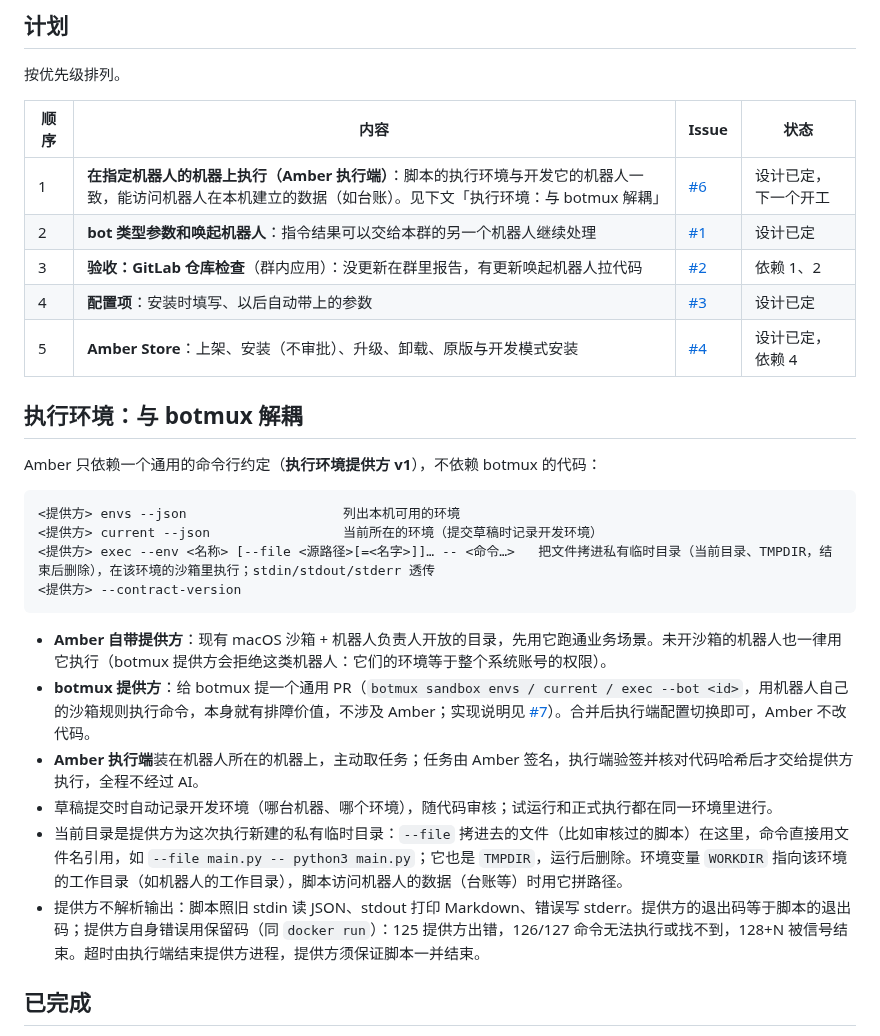
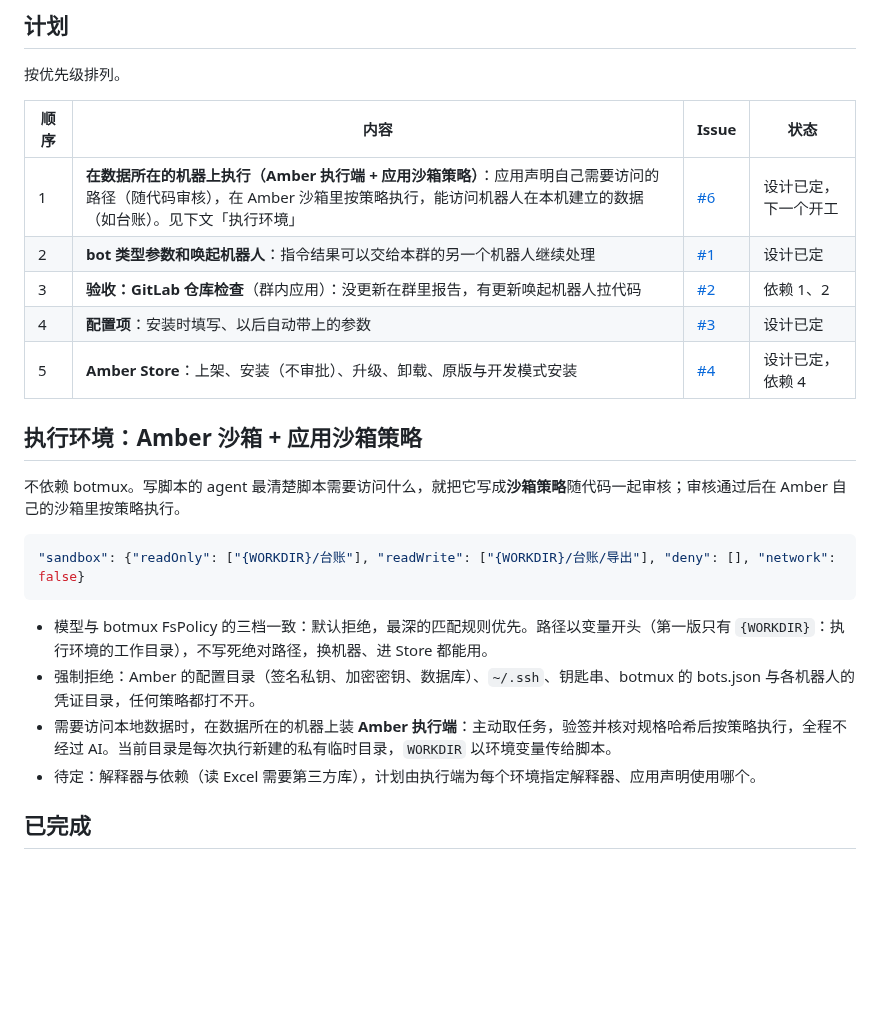
Before and after one commit to xu4wang/amber, a Markdown page: ROADMAP.md, the part around the change. Rendered like a GitHub page; blank space fills up the shorter version.

````diff
--- a/ROADMAP.md
+++ b/ROADMAP.md
@@ -22,29 +22,24 @@ Amber 接下来的计划和进展。每完成一项会在这里和对应的 issu
 
 | 顺序 | 内容 | Issue | 状态 |
 |---|---|---|---|
-| 1 | **在指定机器人的机器上执行（Amber 执行端）**：脚本的执行环境与开发它的机器人一致，能访问机器人在本机建立的数据（如台账）。见下文「执行环境：与 botmux 解耦」 | [#6](https://github.com/xu4wang/amber/issues/6) | 设计已定，下一个开工 |
+| 1 | **在数据所在的机器上执行（Amber 执行端 + 应用沙箱策略）**：应用声明自己需要访问的路径（随代码审核），在 Amber 沙箱里按策略执行，能访问机器人在本机建立的数据（如台账）。见下文「执行环境」 | [#6](https://github.com/xu4wang/amber/issues/6) | 设计已定，下一个开工 |
 | 2 | **bot 类型参数和唤起机器人**：指令结果可以交给本群的另一个机器人继续处理 | [#1](https://github.com/xu4wang/amber/issues/1) | 设计已定 |
 | 3 | **验收：GitLab 仓库检查**（群内应用）：没更新在群里报告，有更新唤起机器人拉代码 | [#2](https://github.com/xu4wang/amber/issues/2) | 依赖 1、2 |
 | 4 | **配置项**：安装时填写、以后自动带上的参数 | [#3](https://github.com/xu4wang/amber/issues/3) | 设计已定 |
 | 5 | **Amber Store**：上架、安装（不审批）、升级、卸载、原版与开发模式安装 | [#4](https://github.com/xu4wang/amber/issues/4) | 设计已定，依赖 4 |
 
-## 执行环境：与 botmux 解耦
+## 执行环境：Amber 沙箱 + 应用沙箱策略
 
-Amber 只依赖一个通用的命令行约定（**执行环境提供方 v1**），不依赖 botmux 的代码：
+不依赖 botmux。写脚本的 agent 最清楚脚本需要访问什么，就把它写成**沙箱策略**随代码一起审核；审核通过后在 Amber 自己的沙箱里按策略执行。
 
-```
-<提供方> envs --json                    列出本机可用的环境
-<提供方> current --json                 当前所在的环境（提交草稿时记录开发环境）
-<提供方> exec --env <名称> [--file <源路径>[=<名字>]]… -- <命令…>   把文件拷进私有临时目录（当前目录、TMPDIR，结束后删除），在该环境的沙箱里执行；stdin/stdout/stderr 透传
-<提供方> --contract-version
+```json
+"sandbox": {"readOnly": ["{WORKDIR}/台账"], "readWrite": ["{WORKDIR}/台账/导出"], "deny": [], "network": false}
 ```
 
-- **Amber 自带提供方**：现有 macOS 沙箱 + 机器人负责人开放的目录，先用它跑通业务场景。未开沙箱的机器人也一律用它执行（botmux 提供方会拒绝这类机器人：它们的环境等于整个系统账号的权限）。
-- **botmux 提供方**：给 botmux 提一个通用 PR（`botmux sandbox envs / current / exec --bot <id>`，用机器人自己的沙箱规则执行命令，本身就有排障价值，不涉及 Amber；实现说明见 [#7](https://github.com/xu4wang/amber/issues/7)）。合并后执行端配置切换即可，Amber 不改代码。
-- **Amber 执行端**装在机器人所在的机器上，主动取任务；任务由 Amber 签名，执行端验签并核对代码哈希后才交给提供方执行，全程不经过 AI。
-- 草稿提交时自动记录开发环境（哪台机器、哪个环境），随代码审核；试运行和正式执行都在同一环境里进行。
-- 当前目录是提供方为这次执行新建的私有临时目录：`--file` 拷进去的文件（比如审核过的脚本）在这里，命令直接用文件名引用，如 `--file main.py -- python3 main.py`；它也是 `TMPDIR`，运行后删除。环境变量 `WORKDIR` 指向该环境的工作目录（如机器人的工作目录），脚本访问机器人的数据（台账等）时用它拼路径。
-- 提供方不解析输出：脚本照旧 stdin 读 JSON、stdout 打印 Markdown、错误写 stderr。提供方的退出码等于脚本的退出码；提供方自身错误用保留码（同 `docker run`）：125 提供方出错，126/127 命令无法执行或找不到，128+N 被信号结束。超时由执行端结束提供方进程，提供方须保证脚本一并结束。
+- 模型与 botmux FsPolicy 的三档一致：默认拒绝，最深的匹配规则优先。路径以变量开头（第一版只有 `{WORKDIR}`：执行环境的工作目录），不写死绝对路径，换机器、进 Store 都能用。
+- 强制拒绝：Amber 的配置目录（签名私钥、加密密钥、数据库）、`~/.ssh`、钥匙串、botmux 的 bots.json 与各机器人的凭证目录，任何策略都打不开。
+- 需要访问本地数据时，在数据所在的机器上装 **Amber 执行端**：主动取任务，验签并核对规格哈希后按策略执行，全程不经过 AI。当前目录是每次执行新建的私有临时目录，`WORKDIR` 以环境变量传给脚本。
+- 待定：解释器与依赖（读 Excel 需要第三方库），计划由执行端为每个环境指定解释器、应用声明使用哪个。
 
 ## 已完成
 
````
Also changed, not shown: README.md (+1 -1 lines).
